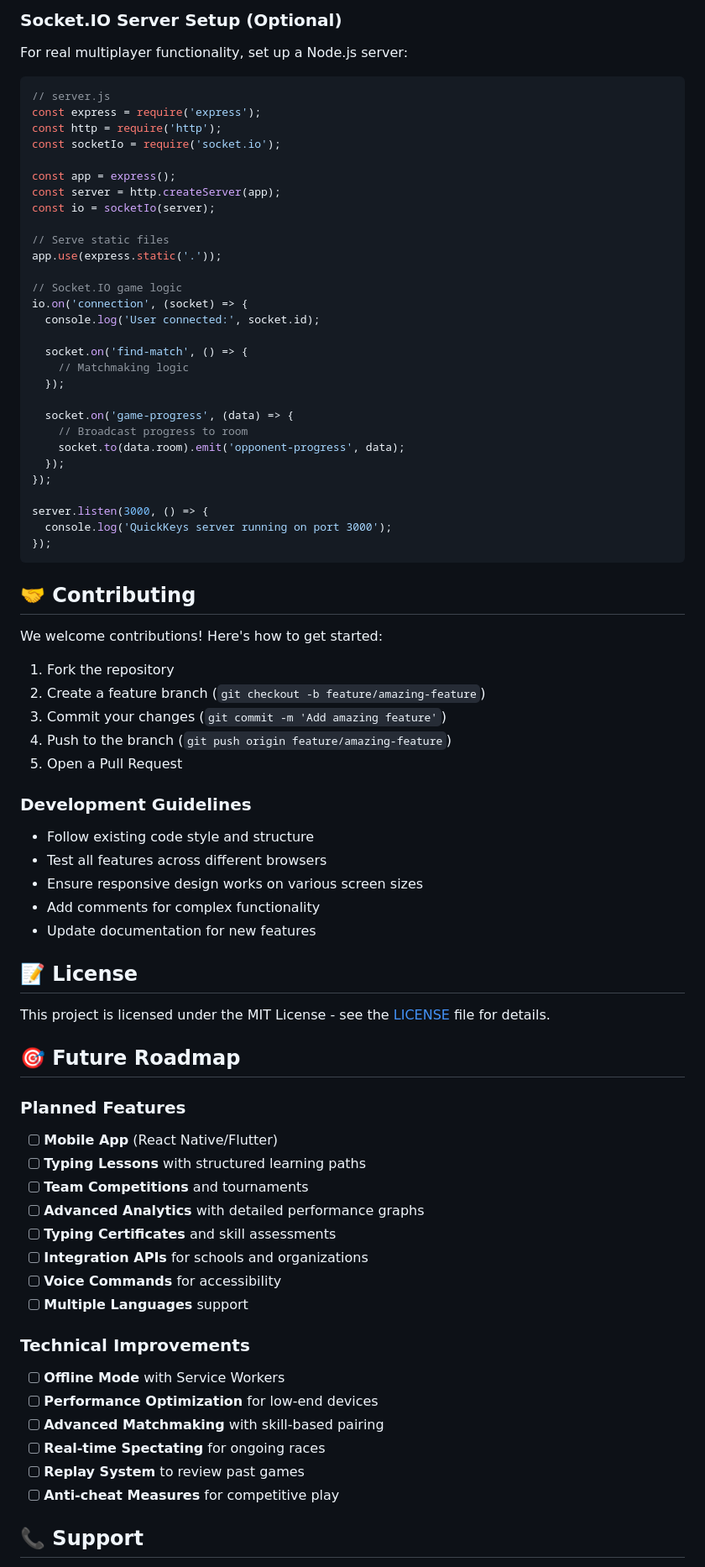
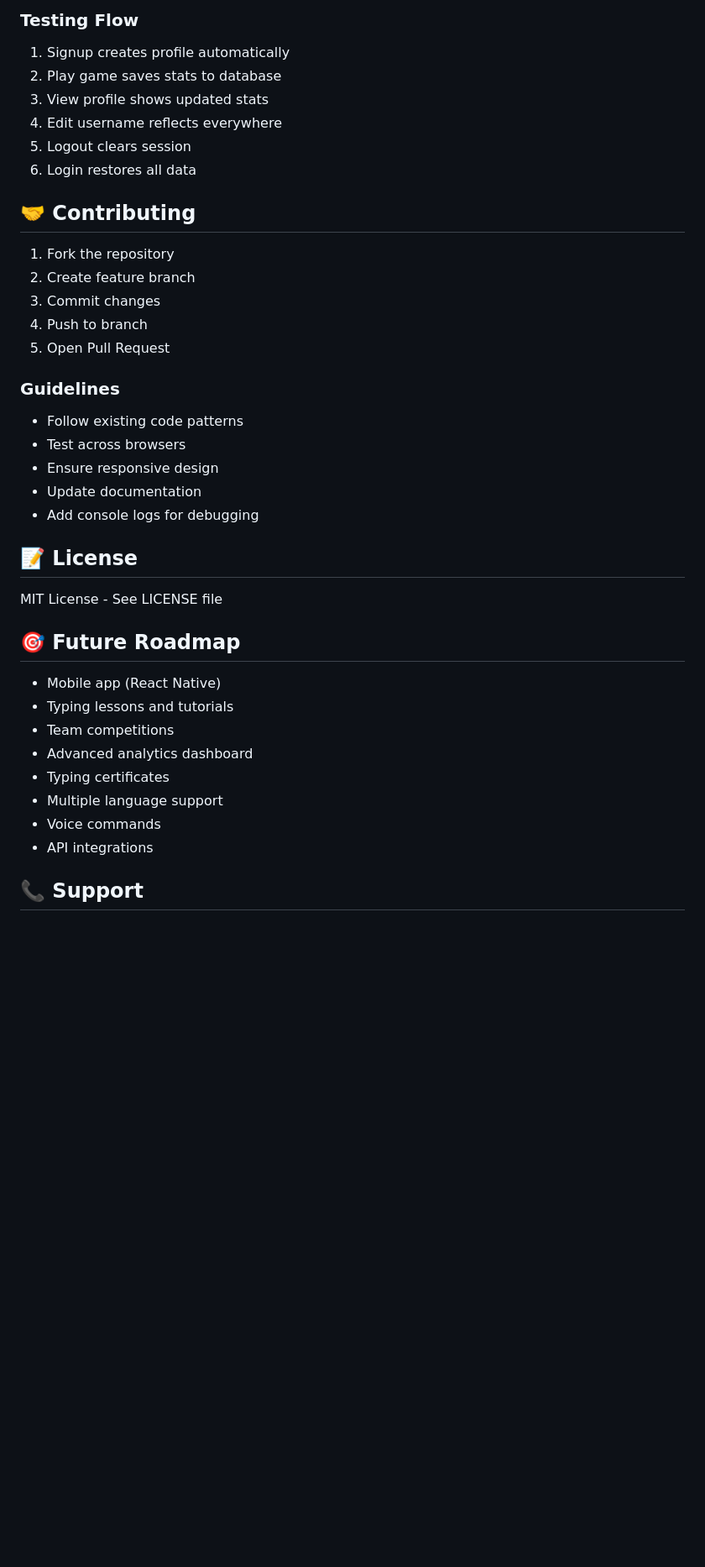
Before and after one commit to pratikraj29/QuickKeys, a Markdown page: README.md, the part around one of its changes. Shown at 84% size. Drawn GitHub-style; blank space fills up the shorter version.

````diff
--- a/README.md
+++ b/README.md
@@ -196,80 +264,41 @@ QuickKeys/
 
-### Socket.IO Server Setup (Optional)
-
-For real multiplayer functionality, set up a Node.js server:
-
-```javascript
-// server.js
-const express = require('express');
-const http = require('http');
-const socketIo = require('socket.io');
-
-const app = express();
-const server = http.createServer(app);
-const io = socketIo(server);
-
-// Serve static files
-app.use(express.static('.'));
-
-// Socket.IO game logic
-io.on('connection', (socket) => {
-  console.log('User connected:', socket.id);
-
-  socket.on('find-match', () => {
-    // Matchmaking logic
-  });
-
-  socket.on('game-progress', (data) => {
-    // Broadcast progress to room
-    socket.to(data.room).emit('opponent-progress', data);
-  });
-});
-
-server.listen(3000, () => {
-  console.log('QuickKeys server running on port 3000');
-});
-```
+### Testing Flow
+1. Signup creates profile automatically
+2. Play game saves stats to database
+3. View profile shows updated stats
+4. Edit username reflects everywhere
+5. Logout clears session
+6. Login restores all data
 
 ## 🤝 Contributing
 
-We welcome contributions! Here's how to get started:
+1. Fork the repository
+2. Create feature branch
+3. Commit changes
+4. Push to branch
+5. Open Pull Request
 
-1. Fork the repository
-2. Create a feature branch (`git checkout -b feature/amazing-feature`)
-3. Commit your changes (`git commit -m 'Add amazing feature'`)
-4. Push to the branch (`git push origin feature/amazing-feature`)
-5. Open a Pull Request
-
-### Development Guidelines
-- Follow existing code style and structure
-- Test all features across different browsers
-- Ensure responsive design works on various screen sizes
-- Add comments for complex functionality
-- Update documentation for new features
+### Guidelines
+- Follow existing code patterns
+- Test across browsers
+- Ensure responsive design
+- Update documentation
+- Add console logs for debugging
 
 ## 📝 License
 
-This project is licensed under the MIT License - see the [LICENSE](LICENSE) file for details.
+MIT License - See LICENSE file
 
 ## 🎯 Future Roadmap
 
-### Planned Features
-- [ ] **Mobile App** (React Native/Flutter)
-- [ ] **Typing Lessons** with structured learning paths
-- [ ] **Team Competitions** and tournaments
-- [ ] **Advanced Analytics** with detailed performance graphs
-- [ ] **Typing Certificates** and skill assessments
-- [ ] **Integration APIs** for schools and organizations
-- [ ] **Voice Commands** for accessibility
-- [ ] **Multiple Languages** support
-
-### Technical Improvements
-- [ ] **Offline Mode** with Service Workers
-- [ ] **Performance Optimization** for low-end devices
-- [ ] **Advanced Matchmaking** with skill-based pairing
-- [ ] **Real-time Spectating** for ongoing races
-- [ ] **Replay System** to review past games
-- [ ] **Anti-cheat Measures** for competitive play
+- Mobile app (React Native)
+- Typing lessons and tutorials
+- Team competitions
+- Advanced analytics dashboard
+- Typing certificates
+- Multiple language support
+- Voice commands
+- API integrations
 
 ## 📞 Support
 
````
Also changed, not shown: other parts of README.md (+183 -115 lines).
